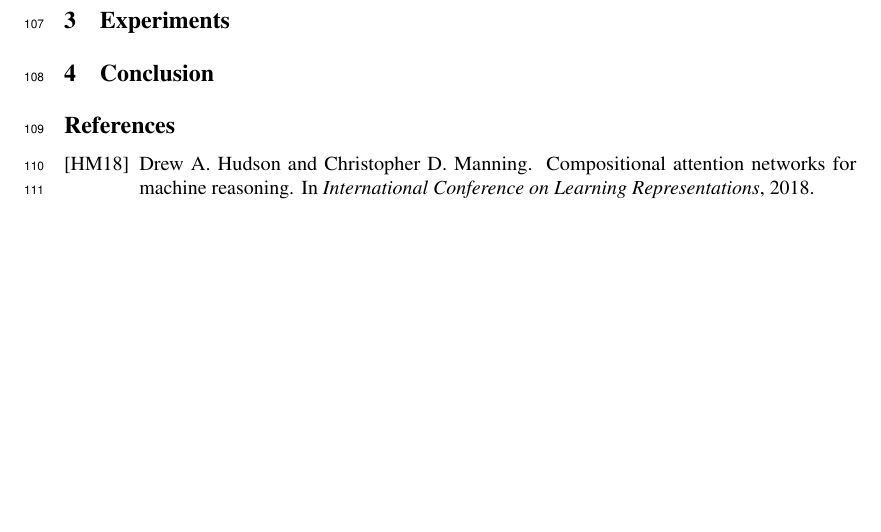
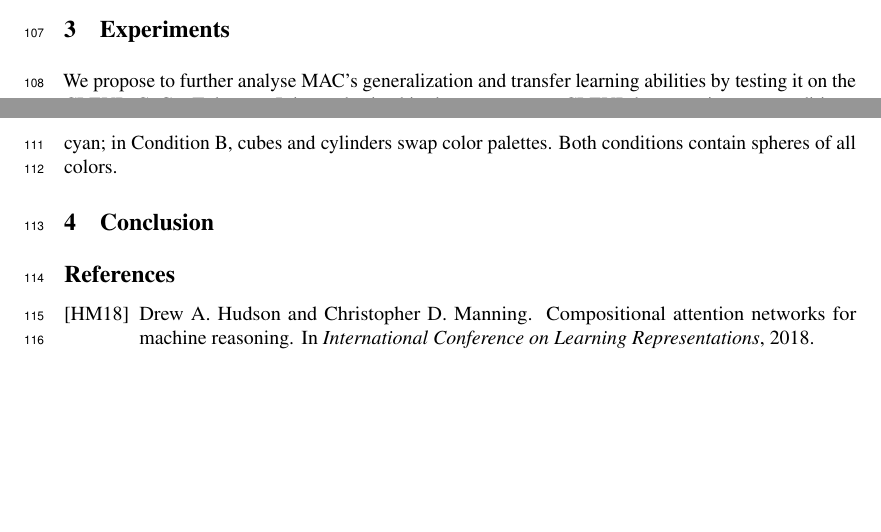
Before and after one commit to IBM/mi-visual-reasoning-pubs, a LaTeX paper (2018_nips_vigil/main.tex, which reads 2018_nips_vigil/experiments.tex): part of page 4 of 4 before the commit and two parts of pages 3 and 4 of 4 after it, the two joined at a grey line, cut so that both start at the same text. Compiled offline with pdfLaTeX.

Commit message:
CoGenT intro

```diff
--- a/2018_nips_vigil/experiments.tex
+++ b/2018_nips_vigil/experiments.tex
@@ -1 +1,3 @@
 \section{Experiments}
+
+We propose to further analyse MAC’s generalization and transfer learning abilities by testing it on the CLEVR-CoGenT dataset. It is synthesized in the same way as CLEVR but contains two conditions: in Condition A, all cubes are gray, blue, brown, or yellow and all cylinders are red, green, purple, or cyan; in Condition B, cubes and cylinders swap color palettes. Both conditions contain spheres of all colors.
```
